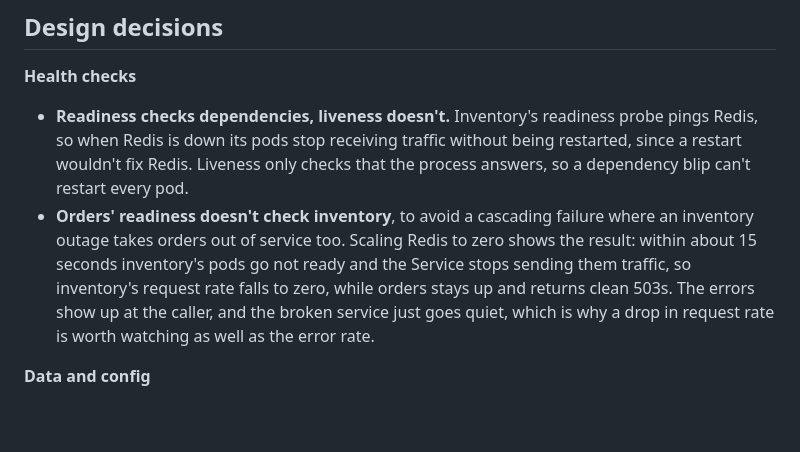
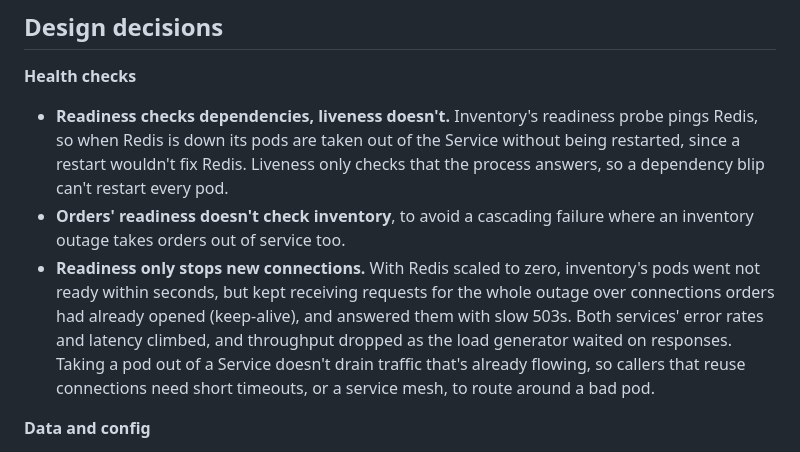
Before and after one commit to cmason746/k8s-observability-stack, a Markdown page: README.md, the part around one of its changes. GitHub-like rendering; blank space fills up the shorter version.

```diff
--- a/README.md
+++ b/README.md
@@ -66,8 +53,9 @@ All three apps are small Python (FastAPI) services.
 ## Design decisions
 
 **Health checks**
-- **Readiness checks dependencies, liveness doesn't.** Inventory's readiness probe pings Redis, so when Redis is down its pods stop receiving traffic without being restarted, since a restart wouldn't fix Redis. Liveness only checks that the process answers, so a dependency blip can't restart every pod.
-- **Orders' readiness doesn't check inventory**, to avoid a cascading failure where an inventory outage takes orders out of service too. Scaling Redis to zero shows the result: within about 15 seconds inventory's pods go not ready and the Service stops sending them traffic, so inventory's request rate falls to zero, while orders stays up and returns clean 503s. The errors show up at the caller, and the broken service just goes quiet, which is why a drop in request rate is worth watching as well as the error rate.
+- **Readiness checks dependencies, liveness doesn't.** Inventory's readiness probe pings Redis, so when Redis is down its pods are taken out of the Service without being restarted, since a restart wouldn't fix Redis. Liveness only checks that the process answers, so a dependency blip can't restart every pod.
+- **Orders' readiness doesn't check inventory**, to avoid a cascading failure where an inventory outage takes orders out of service too.
+- **Readiness only stops new connections.** With Redis scaled to zero, inventory's pods went not ready within seconds, but kept receiving requests for the whole outage over connections orders had already opened (keep-alive), and answered them with slow 503s. Both services' error rates and latency climbed, and throughput dropped as the load generator waited on responses. Taking a pod out of a Service doesn't drain traffic that's already flowing, so callers that reuse connections need short timeouts, or a service mesh, to route around a bad pod.
 
 **Data and config**
 - **Redis is a Deployment with no persistent storage**, to keep the focus on the monitoring. Inventory reseeds the starting stock whenever Redis comes back empty. A production database would be a StatefulSet with persistent storage.
```
Also changed, not shown: other parts of README.md (+17 -30 lines), docs/images/dashboard-full.png (added), docs/images/dashboard.png, docs/images/redis-outage.png (deleted).
